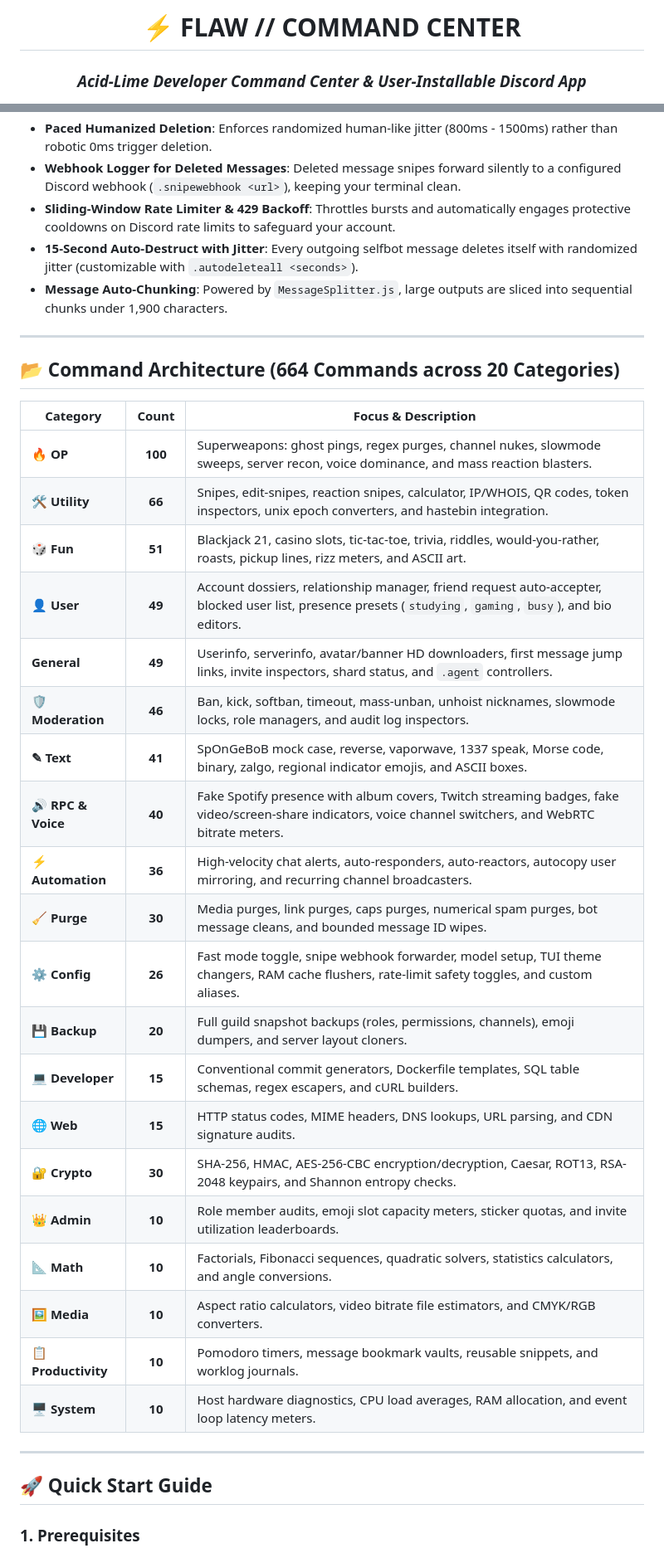
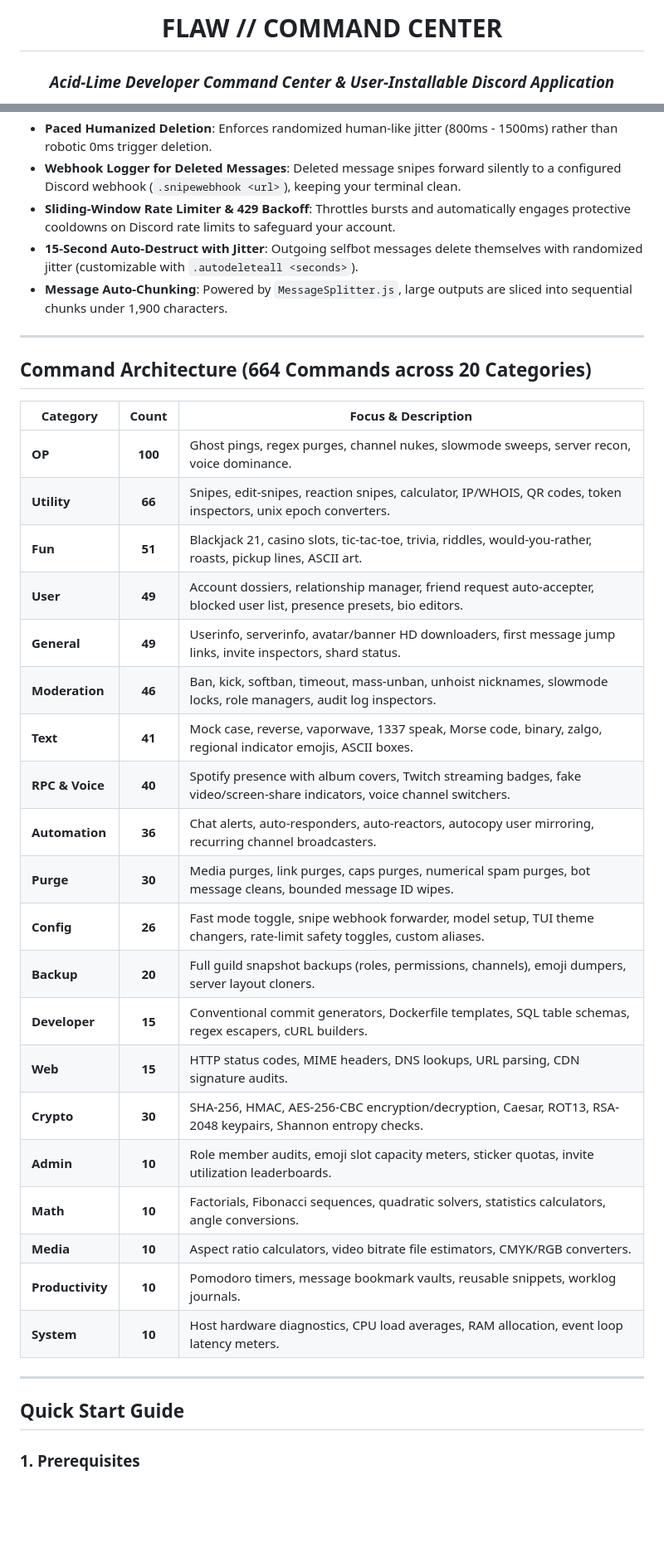
Before and after one commit to ItzPhantomm/discord-aio-selfbot, a Markdown page: README.md, 2 parts joined by grey strips. Shown at 83% size. GitHub-like rendering; blank space fills up the shorter version.

```diff
--- a/README.md
+++ b/README.md
@@ -1,5 +1,5 @@
 <div align="center">
 
-# ⚡ FLAW // COMMAND CENTER
-### *Acid-Lime Developer Command Center & User-Installable Discord App*
+# FLAW // COMMAND CENTER
+### *Acid-Lime Developer Command Center & User-Installable Discord Application*
 
@@ -127,39 +105,39 @@ Every single core command is registered as an official Discord subcommand with t
 * **Paced Humanized Deletion**: Enforces randomized human-like jitter (800ms - 1500ms) rather than robotic 0ms trigger deletion.
 * **Webhook Logger for Deleted Messages**: Deleted message snipes forward silently to a configured Discord webhook (`.snipewebhook <url>`), keeping your terminal clean.
 * **Sliding-Window Rate Limiter & 429 Backoff**: Throttles bursts and automatically engages protective cooldowns on Discord rate limits to safeguard your account.
-* **15-Second Auto-Destruct with Jitter**: Every outgoing selfbot message deletes itself with randomized jitter (customizable with `.autodeleteall <seconds>`).
+* **15-Second Auto-Destruct with Jitter**: Outgoing selfbot messages delete themselves with randomized jitter (customizable with `.autodeleteall <seconds>`).
 * **Message Auto-Chunking**: Powered by `MessageSplitter.js`, large outputs are sliced into sequential chunks under 1,900 characters.
 
 ---
 
-## 📂 Command Architecture (664 Commands across 20 Categories)
+## Command Architecture (664 Commands across 20 Categories)
 
 | Category | Count | Focus & Description |
 |---|:---:|---|
-| **🔥 OP** | **100** | Superweapons: ghost pings, regex purges, channel nukes, slowmode sweeps, server recon, voice dominance, and mass reaction blasters. |
-| **🛠️ Utility** | **66** | Snipes, edit-snipes, reaction snipes, calculator, IP/WHOIS, QR codes, token inspectors, unix epoch converters, and hastebin integration. |
-| **🎲 Fun** | **51** | Blackjack 21, casino slots, tic-tac-toe, trivia, riddles, would-you-rather, roasts, pickup lines, rizz meters, and ASCII art. |
-| **👤 User** | **49** | Account dossiers, relationship manager, friend request auto-accepter, blocked user list, presence presets (`studying`, `gaming`, `busy`), and bio editors. |
-| **General** | **49** | Userinfo, serverinfo, avatar/banner HD downloaders, first message jump links, invite inspectors, shard status, and `.agent` controllers. |
-| **🛡️ Moderation** | **46** | Ban, kick, softban, timeout, mass-unban, unhoist nicknames, slowmode locks, role managers, and audit log inspectors. |
-| **✎ Text** | **41** | SpOnGeBoB mock case, reverse, vaporwave, 1337 speak, Morse code, binary, zalgo, regional indicator emojis, and ASCII boxes. |
-| **🔊 RPC & Voice** | **40** | Fake Spotify presence with album covers, Twitch streaming badges, fake video/screen-share indicators, voice channel switchers, and WebRTC bitrate meters. |
-| **⚡ Automation** | **36** | High-velocity chat alerts, auto-responders, auto-reactors, autocopy user mirroring, and recurring channel broadcasters. |
-| **🧹 Purge** | **30** | Media purges, link purges, caps purges, numerical spam purges, bot message cleans, and bounded message ID wipes. |
-| **⚙️ Config** | **26** | Fast mode toggle, snipe webhook forwarder, model setup, TUI theme changers, RAM cache flushers, rate-limit safety toggles, and custom aliases. |
-| **💾 Backup** | **20** | Full guild snapshot backups (roles, permissions, channels), emoji dumpers, and server layout cloners. |
-| **💻 Developer** | **15** | Conventional commit generators, Dockerfile templates, SQL table schemas, regex escapers, and cURL builders. |
-| **🌐 Web** | **15** | HTTP status codes, MIME headers, DNS lookups, URL parsing, and CDN signature audits. |
-| **🔐 Crypto** | **30** | SHA-256, HMAC, AES-256-CBC encryption/decryption, Caesar, ROT13, RSA-2048 keypairs, and Shannon entropy checks. |
-| **👑 Admin** | **10** | Role member audits, emoji slot capacity meters, sticker quotas, and invite utilization leaderboards. |
-| **📐 Math** | **10** | Factorials, Fibonacci sequences, quadratic solvers, statistics calculators, and angle conversions. |
-| **🖼️ Media** | **10** | Aspect ratio calculators, video bitrate file estimators, and CMYK/RGB converters. |
-| **📋 Productivity** | **10** | Pomodoro timers, message bookmark vaults, reusable snippets, and worklog journals. |
-| **🖥️ System** | **10** | Host hardware diagnostics, CPU load averages, RAM allocation, and event loop latency meters. |
+| **OP** | **100** | Ghost pings, regex purges, channel nukes, slowmode sweeps, server recon, voice dominance. |
+| **Utility** | **66** | Snipes, edit-snipes, reaction snipes, calculator, IP/WHOIS, QR codes, token inspectors, unix epoch converters. |
+| **Fun** | **51** | Blackjack 21, casino slots, tic-tac-toe, trivia, riddles, would-you-rather, roasts, pickup lines, ASCII art. |
+| **User** | **49** | Account dossiers, relationship manager, friend request auto-accepter, blocked user list, presence presets, bio editors. |
+| **General** | **49** | Userinfo, serverinfo, avatar/banner HD downloaders, first message jump links, invite inspectors, shard status. |
+| **Moderation** | **46** | Ban, kick, softban, timeout, mass-unban, unhoist nicknames, slowmode locks, role managers, audit log inspectors. |
+| **Text** | **41** | Mock case, reverse, vaporwave, 1337 speak, Morse code, binary, zalgo, regional indicator emojis, ASCII boxes. |
+| **RPC & Voice** | **40** | Spotify presence with album covers, Twitch streaming badges, fake video/screen-share indicators, voice channel switchers. |
+| **Automation** | **36** | Chat alerts, auto-responders, auto-reactors, autocopy user mirroring, recurring channel broadcasters. |
+| **Purge** | **30** | Media purges, link purges, caps purges, numerical spam purges, bot message cleans, bounded message ID wipes. |
+| **Config** | **26** | Fast mode toggle, snipe webhook forwarder, model setup, TUI theme changers, rate-limit safety toggles, custom aliases. |
+| **Backup** | **20** | Full guild snapshot backups (roles, permissions, channels), emoji dumpers, server layout cloners. |
+| **Developer** | **15** | Conventional commit generators, Dockerfile templates, SQL table schemas, regex escapers, cURL builders. |
+| **Web** | **15** | HTTP status codes, MIME headers, DNS lookups, URL parsing, CDN signature audits. |
+| **Crypto** | **30** | SHA-256, HMAC, AES-256-CBC encryption/decryption, Caesar, ROT13, RSA-2048 keypairs, Shannon entropy checks. |
+| **Admin** | **10** | Role member audits, emoji slot capacity meters, sticker quotas, invite utilization leaderboards. |
+| **Math** | **10** | Factorials, Fibonacci sequences, quadratic solvers, statistics calculators, angle conversions. |
+| **Media** | **10** | Aspect ratio calculators, video bitrate file estimators, CMYK/RGB converters. |
+| **Productivity** | **10** | Pomodoro timers, message bookmark vaults, reusable snippets, worklog journals. |
+| **System** | **10** | Host hardware diagnostics, CPU load averages, RAM allocation, event loop latency meters. |
 
 ---
 
-## 🚀 Quick Start Guide
+## Quick Start Guide
 
 ### 1. Prerequisites
 * **Node.js v18 or higher** (Tested on Node.js v22).
```
Also changed, not shown: other parts of README.md (+40 -62 lines).
